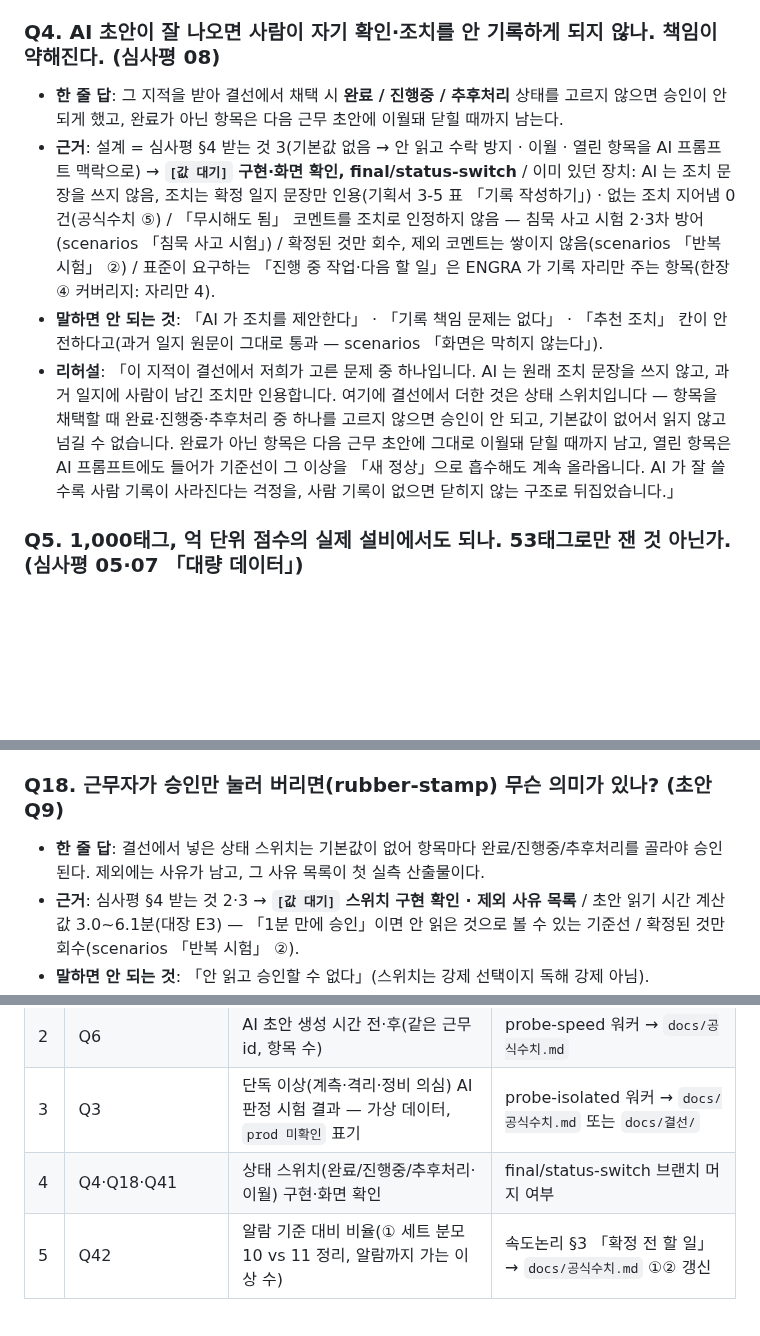
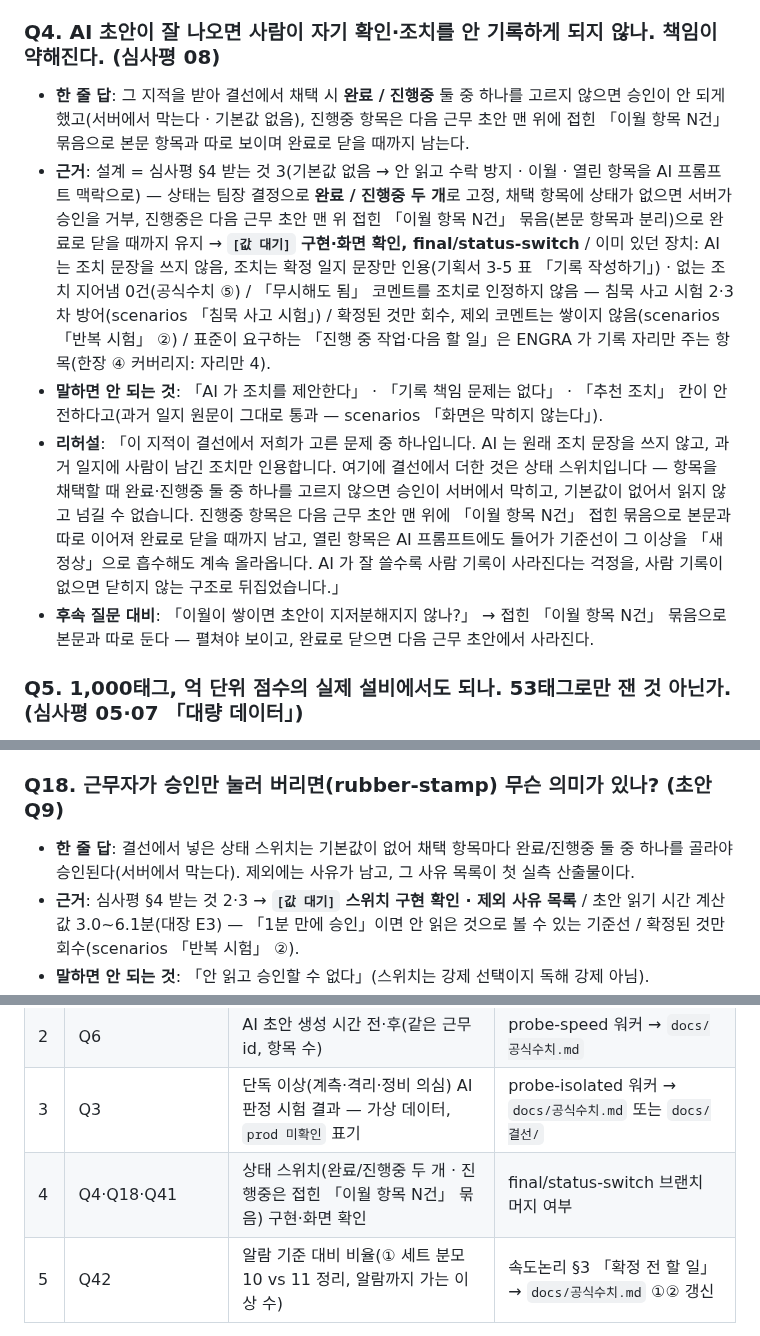
Before and after one commit to ssmo0810/engra, a Markdown page: docs/결선/QA_예상질문_v2.md, 3 parts joined by grey strips. Drawn GitHub-style; blank space fills up the shorter version.

Commit message:
Q&A v2 상태 스위치를 「완료 / 진행중」 두 개로 정정하고 이월 묶음 답을 더한다 (docs/결선)
왜: 팀장 결정으로 상태가 완료/진행중 두 개로 고정됐는데 Q4(한 줄 답·근거·리허설)·Q18·7-2 표가 심사평 README 의 세 개 설계를 그대로 옮기고 있었다. 진행중은 다음 근무 초안 맨 위 접힌 「이월 항목 N건」 묶음으로 본문과 따로 보이고 완료로 닫을 때까지 남는다는 것과, 「이월이 쌓이면 지저분하지 않나」 후속 질문 대비를 Q4 에 더했다.

확인: origin/final/status-switch 구현(ITEM_STATUSES 두 값 · 기본 선택 없는 라디오 · approve.decide 의 StatusMissing 서버 거부 · 접힌 details 이월 묶음)을 읽고 문구를 맞췄다. 문서 grep 「추후처리」 0건(대조: 「이월 항목 N건」 5줄 검출), diff 6+/5− — 그 밖의 내용·수치 무변경.

Co-Authored-By: Claude Opus 5 (1M context) <noreply@anthropic.com>

```diff
--- a/docs/결선/QA_예상질문_v2.md
+++ b/docs/결선/QA_예상질문_v2.md
@@ -35,10 +35,11 @@
 
 ### Q4. AI 초안이 잘 나오면 사람이 자기 확인·조치를 안 기록하게 되지 않나. 책임이 약해진다. (심사평 08)
 
-- **한 줄 답**: 그 지적을 받아 결선에서 채택 시 **완료 / 진행중 / 추후처리** 상태를 고르지 않으면 승인이 안 되게 했고, 완료가 아닌 항목은 다음 근무 초안에 이월돼 닫힐 때까지 남는다.
-- **근거**: 설계 = 심사평 §4 받는 것 3(기본값 없음 → 안 읽고 수락 방지 · 이월 · 열린 항목을 AI 프롬프트 맥락으로) → **`[값 대기]` 구현·화면 확인, final/status-switch** / 이미 있던 장치: AI 는 조치 문장을 쓰지 않음, 조치는 확정 일지 문장만 인용(기획서 3-5 표 「기록 작성하기」) · 없는 조치 지어냄 0건(공식수치 ⑤) / 「무시해도 됨」 코멘트를 조치로 인정하지 않음 — 침묵 사고 시험 2·3차 방어(scenarios 「침묵 사고 시험」) / 확정된 것만 회수, 제외 코멘트는 쌓이지 않음(scenarios 「반복 시험」 ②) / 표준이 요구하는 「진행 중 작업·다음 할 일」은 ENGRA 가 기록 자리만 주는 항목(한장 ④ 커버리지: 자리만 4).
+- **한 줄 답**: 그 지적을 받아 결선에서 채택 시 **완료 / 진행중** 둘 중 하나를 고르지 않으면 승인이 안 되게 했고(서버에서 막는다 · 기본값 없음), 진행중 항목은 다음 근무 초안 맨 위에 접힌 「이월 항목 N건」 묶음으로 본문 항목과 따로 보이며 완료로 닫을 때까지 남는다.
+- **근거**: 설계 = 심사평 §4 받는 것 3(기본값 없음 → 안 읽고 수락 방지 · 이월 · 열린 항목을 AI 프롬프트 맥락으로) — 상태는 팀장 결정으로 **완료 / 진행중 두 개**로 고정, 채택 항목에 상태가 없으면 서버가 승인을 거부, 진행중은 다음 근무 초안 맨 위 접힌 「이월 항목 N건」 묶음(본문 항목과 분리)으로 완료로 닫을 때까지 유지 → **`[값 대기]` 구현·화면 확인, final/status-switch** / 이미 있던 장치: AI 는 조치 문장을 쓰지 않음, 조치는 확정 일지 문장만 인용(기획서 3-5 표 「기록 작성하기」) · 없는 조치 지어냄 0건(공식수치 ⑤) / 「무시해도 됨」 코멘트를 조치로 인정하지 않음 — 침묵 사고 시험 2·3차 방어(scenarios 「침묵 사고 시험」) / 확정된 것만 회수, 제외 코멘트는 쌓이지 않음(scenarios 「반복 시험」 ②) / 표준이 요구하는 「진행 중 작업·다음 할 일」은 ENGRA 가 기록 자리만 주는 항목(한장 ④ 커버리지: 자리만 4).
 - **말하면 안 되는 것**: 「AI 가 조치를 제안한다」 · 「기록 책임 문제는 없다」 · 「추천 조치」 칸이 안전하다고(과거 일지 원문이 그대로 통과 — scenarios 「화면은 막히지 않는다」).
-- **리허설**: 「이 지적이 결선에서 저희가 고른 문제 중 하나입니다. AI 는 원래 조치 문장을 쓰지 않고, 과거 일지에 사람이 남긴 조치만 인용합니다. 여기에 결선에서 더한 것은 상태 스위치입니다 — 항목을 채택할 때 완료·진행중·추후처리 중 하나를 고르지 않으면 승인이 안 되고, 기본값이 없어서 읽지 않고 넘길 수 없습니다. 완료가 아닌 항목은 다음 근무 초안에 그대로 이월돼 닫힐 때까지 남고, 열린 항목은 AI 프롬프트에도 들어가 기준선이 그 이상을 「새 정상」으로 흡수해도 계속 올라옵니다. AI 가 잘 쓸수록 사람 기록이 사라진다는 걱정을, 사람 기록이 없으면 닫히지 않는 구조로 뒤집었습니다.」
+- **리허설**: 「이 지적이 결선에서 저희가 고른 문제 중 하나입니다. AI 는 원래 조치 문장을 쓰지 않고, 과거 일지에 사람이 남긴 조치만 인용합니다. 여기에 결선에서 더한 것은 상태 스위치입니다 — 항목을 채택할 때 완료·진행중 둘 중 하나를 고르지 않으면 승인이 서버에서 막히고, 기본값이 없어서 읽지 않고 넘길 수 없습니다. 진행중 항목은 다음 근무 초안 맨 위에 「이월 항목 N건」 접힌 묶음으로 본문과 따로 이어져 완료로 닫을 때까지 남고, 열린 항목은 AI 프롬프트에도 들어가 기준선이 그 이상을 「새 정상」으로 흡수해도 계속 올라옵니다. AI 가 잘 쓸수록 사람 기록이 사라진다는 걱정을, 사람 기록이 없으면 닫히지 않는 구조로 뒤집었습니다.」
+- **후속 질문 대비**: 「이월이 쌓이면 초안이 지저분해지지 않나?」 → 접힌 「이월 항목 N건」 묶음으로 본문과 따로 둔다 — 펼쳐야 보이고, 완료로 닫으면 다음 근무 초안에서 사라진다.
 
 ### Q5. 1,000태그, 억 단위 점수의 실제 설비에서도 되나. 53태그로만 잰 것 아닌가. (심사평 05·07 「대량 데이터」)
 
@@ -129,7 +130,7 @@
 
 ### Q18. 근무자가 승인만 눌러 버리면(rubber-stamp) 무슨 의미가 있나? (초안 Q9)
 
-- **한 줄 답**: 결선에서 넣은 상태 스위치는 기본값이 없어 항목마다 완료/진행중/추후처리를 골라야 승인된다. 제외에는 사유가 남고, 그 사유 목록이 첫 실측 산출물이다.
+- **한 줄 답**: 결선에서 넣은 상태 스위치는 기본값이 없어 채택 항목마다 완료/진행중 둘 중 하나를 골라야 승인된다(서버에서 막는다). 제외에는 사유가 남고, 그 사유 목록이 첫 실측 산출물이다.
 - **근거**: 심사평 §4 받는 것 2·3 → **`[값 대기]` 스위치 구현 확인 · 제외 사유 목록** / 초안 읽기 시간 계산값 3.0~6.1분(대장 E3) — 「1분 만에 승인」이면 안 읽은 것으로 볼 수 있는 기준선 / 확정된 것만 회수(scenarios 「반복 시험」 ②).
 - **말하면 안 되는 것**: 「안 읽고 승인할 수 없다」(스위치는 강제 선택이지 독해 강제 아님).
 
@@ -311,7 +312,7 @@ A-1 평균·표준편차를 안 쓰는 이유 · A-2 대량 점 처리 · B-1 `k
 | 1 | Q2·Q18·Q21·Q36 | 채택률 첫 실측 — 항목 수·채택 수·제외 사유 목록·표본(근무·사람) | 도영 승인 화면 측정 → `docs/공식수치.md` 신설 절 |
 | 2 | Q6 | AI 초안 생성 시간 전·후(같은 근무 id, 항목 수) | probe-speed 워커 → `docs/공식수치.md` |
 | 3 | Q3 | 단독 이상(계측·격리·정비 의심) AI 판정 시험 결과 — 가상 데이터, `prod 미확인` 표기 | probe-isolated 워커 → `docs/공식수치.md` 또는 `docs/결선/` |
-| 4 | Q4·Q18·Q41 | 상태 스위치(완료/진행중/추후처리·이월) 구현·화면 확인 | final/status-switch 브랜치 머지 여부 |
+| 4 | Q4·Q18·Q41 | 상태 스위치(완료/진행중 두 개 · 진행중은 접힌 「이월 항목 N건」 묶음) 구현·화면 확인 | final/status-switch 브랜치 머지 여부 |
 | 5 | Q42 | 알람 기준 대비 비율(① 세트 분모 10 vs 11 정리, 알람까지 가는 이상 수) | 속도논리 §3 「확정 전 할 일」 → `docs/공식수치.md` ①② 갱신 |
 
 또 하나, 값은 아니지만 **공식수치.md 갱신 확인**: ①② 알람 선행 검출 7/11·+706 → 7/10·+616 · +666 → +560(대장 E9). 갱신 전이면 Q43 에서 현재 코드 값을 말하고 「문서 갱신 중」이라 덧붙인다.
```
